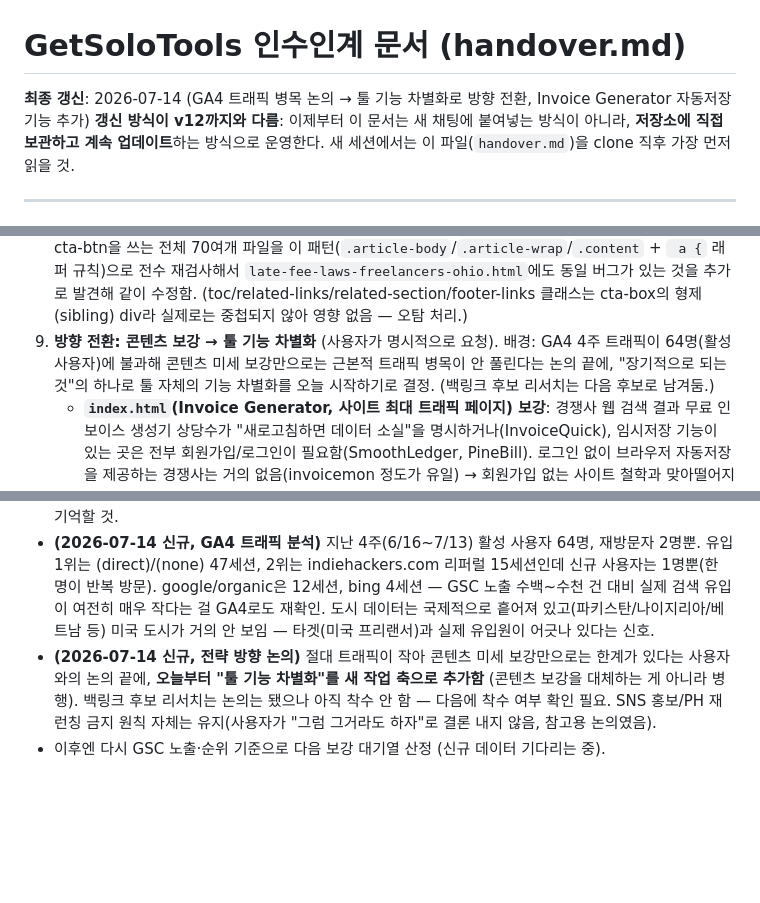
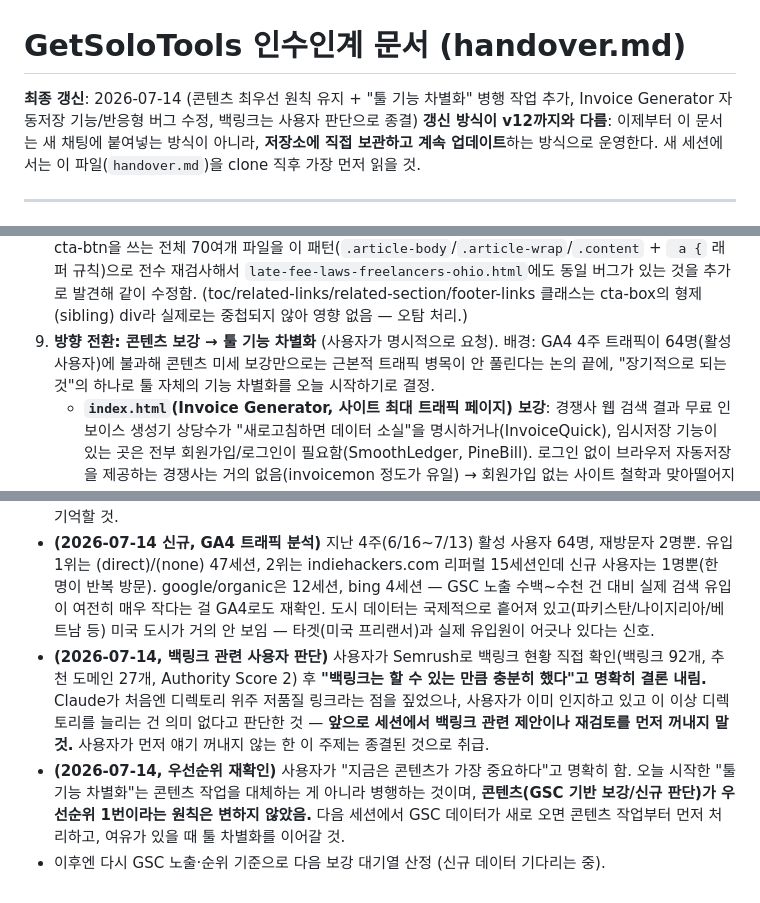
Before and after one commit to canghun13/getsolotools, a Markdown page: handover.md, 3 parts joined by grey strips. GitHub-like rendering; blank space fills up the shorter version.

Commit message:
handover.md: 백링크는 사용자가 충분하다고 판단해 종결, 콘텐츠 최우선 원칙 재확인 반영
- 백링크 후보 리서치 관련 미결 항목 제거 (사용자가 Semrush로 직접 확인 후 결론냄)
- 앞으로 세션에서 백링크 관련 제안을 먼저 꺼내지 않도록 명시
- 툴 기능 차별화는 콘텐츠 작업의 대체가 아니라 병행이며, 콘텐츠가 여전히 1순위 원칙임을 재확인

```diff
--- a/handover.md
+++ b/handover.md
@@ -1,6 +1,6 @@
 # GetSoloTools 인수인계 문서 (handover.md)
 
-**최종 갱신**: 2026-07-14 (GA4 트래픽 병목 논의 → 툴 기능 차별화로 방향 전환, Invoice Generator 자동저장 기능 추가)
+**최종 갱신**: 2026-07-14 (콘텐츠 최우선 원칙 유지 + "툴 기능 차별화" 병행 작업 추가, Invoice Generator 자동저장 기능/반응형 버그 수정, 백링크는 사용자 판단으로 종결)
 **갱신 방식이 v12까지와 다름**: 이제부터 이 문서는 새 채팅에 붙여넣는 방식이 아니라, **저장소에 직접 보관하고 계속 업데이트**하는 방식으로 운영한다. 새 세션에서는 이 파일(`handover.md`)을 clone 직후 가장 먼저 읽을 것.
 
 ---
@@ -169,7 +169,7 @@ Invoice Generator(`/`), Receipt, Quote, Hourly Rate, Tax Estimator, Late Fee, Pr
 6. **검증 및 배포**: 두 파일 모두 `html.parser` 파싱 검증 + JSON-LD `json.loads()` 검증 통과, `sitemap.xml`은 `ElementTree` 파싱 검증 + 중복 URL 없음 확인 후 commit & push.
 7. **이번 세션에 사용자가 명시적으로 요청**: 이 프로젝트가 애드센스 2차 반려를 받았고 유사 사이트들도 계속 저품질 콘텐츠로 걸리고 있다는 점을 강조 — 문서 상단에 "콘텐츠 품질 경각심" 섹션 신규 추가함 (내용은 위 참고).
 8. **CTA 버튼 텍스트 안 보이는 CSS 버그 발견 및 수정** (사용자가 `freelance-rate-negotiation-guide.html` 스크린샷 제보로 발견): `.article-body a { color: var(--accent) }` 규칙이 `.cta-btn { color: #fff }`보다 CSS 명시도가 높아(class+tag(0,1,1) > class(0,1,0)) 파란 배경 버튼 위에 글자도 파란색이 되어 안 보이던 문제. `.article-body a.cta-btn { color: #fff }` 오버라이드로 수정. cta-btn을 쓰는 전체 70여개 파일을 이 패턴(`.article-body`/`.article-wrap`/`.content` + ` a {` 래퍼 규칙)으로 전수 재검사해서 `late-fee-laws-freelancers-ohio.html`에도 동일 버그가 있는 것을 추가로 발견해 같이 수정함. (toc/related-links/related-section/footer-links 클래스는 cta-box의 형제(sibling) div라 실제로는 중첩되지 않아 영향 없음 — 오탐 처리.)
-9. **방향 전환: 콘텐츠 보강 → 툴 기능 차별화** (사용자가 명시적으로 요청). 배경: GA4 4주 트래픽이 64명(활성 사용자)에 불과해 콘텐츠 미세 보강만으로는 근본적 트래픽 병목이 안 풀린다는 논의 끝에, "장기적으로 되는 것"의 하나로 툴 자체의 기능 차별화를 오늘 시작하기로 결정. (백링크 후보 리서치는 다음 후보로 남겨둠.)
+9. **방향 전환: 콘텐츠 보강 → 툴 기능 차별화** (사용자가 명시적으로 요청). 배경: GA4 4주 트래픽이 64명(활성 사용자)에 불과해 콘텐츠 미세 보강만으로는 근본적 트래픽 병목이 안 풀린다는 논의 끝에, "장기적으로 되는 것"의 하나로 툴 자체의 기능 차별화를 오늘 시작하기로 결정.
    - **`index.html`(Invoice Generator, 사이트 최대 트래픽 페이지) 보강**: 경쟁사 웹 검색 결과 무료 인보이스 생성기 상당수가 "새로고침하면 데이터 소실"을 명시하거나(InvoiceQuick), 임시저장 기능이 있는 곳은 전부 회원가입/로그인이 필요함(SmoothLedger, PineBill). 로그인 없이 브라우저 자동저장을 제공하는 경쟁사는 거의 없음(invoicemon 정도가 유일) → 회원가입 없는 사이트 철학과 맞아떨어지는 실질적 차별화 기능으로 판단, `localStorage` 기반 자동저장/복원 구현 (기존 invoice-tracker.html/time-tracker.html의 localStorage 패턴 재사용, 키: `gst_invoice_draft`). 입력 중 자동저장 + "Draft auto-saved" 표시, Clear Form 클릭 시 draft도 같이 삭제. **jsdom으로 저장→새로고침 시뮬레이션→초기화 전체 흐름을 실제로 실행해서 검증** (단순 문법 검사보다 한 단계 더 나아간 검증 — 앞으로 JS 로직이 복잡한 변경엔 이 방식 재사용 가치 있음).
    - **부가로 콘텐츠-실제기능 불일치 2건 발견 및 수정** (같은 파일 작업 중 발견): FAQ "인보이스 저장 가능?" 답변이 옛날 그대로라 "저장 기능 없음"이라고 되어 있었음(지금은 있음, 갱신). FAQ "로고 추가 가능?" 답변도 "향후 추가 예정"이라고 되어 있었는데 **로고 업로드는 이미 구현되어 PDF에도 반영되고 있었음** — 콘텐츠가 실제 기능을 못 따라간 사례.
    - **`index.html`에 FAQPage 스키마가 아예 없었던 것 발견** (2026-07-12에 18개 툴 전수 보강 때 index.html만 누락된 것으로 추정) — 신규 추가 + dateModified 추가.
@@ -235,5 +235,6 @@ Invoice Generator(`/`), Receipt, Quote, Hourly Rate, Tax Estimator, Late Fee, Pr
 - **"화면 FAQ / FAQPage 스키마 누락" 문제, 2026-07-12엔 "18개 툴 전체 해소"라고 기록했으나 부정확했음** — 2026-07-14에 `index.html`(Invoice Generator, 18개 중 하나)에서 정확히 같은 결함(화면 FAQ 있는데 스키마 없음)을 추가로 발견해 수정함. 07-12 전수조사 때 index.html이 "Invoice Generator = index.html"이라는 걸 놓쳐서 누락된 것으로 추정. **이제는 진짜로 18개 툴 전체 해소.** blog/email-templates 쪽은 지금까지 `payment-received.html`, `freelance-rate-negotiation-guide.html`(FAQ 신규 작성) 2건만 처리. 나머지 blog(39개)/email-templates(23개)는 전수조사 안 함 — 다음에 여유 있을 때 스캔 가치 있음. **다만 07-14에 강조된 콘텐츠 품질 원칙에 따라, 스캔 결과 스키마가 없는 페이지를 발견해도 기계적으로 FAQ를 끼워 넣지 말고 그 페이지 자체가 노출/클릭 관점에서 보강할 가치가 있는지부터 먼저 판단할 것.**
 - **(2026-07-14 신규 관찰, 조치 보류)** late fee 주(州)별 블로그 중 Illinois(순위 5.73), Texas(순위 7), New Jersey(순위 7.68), Colorado(순위 8.95), Michigan(순위 10.48), Georgia(순위 11), Washington(순위 16.55), Pennsylvania(순위 18.2)가 이미 1~2페이지권인데 클릭 0. 개별 노출량이 9~51회로 적어 이번엔 결함이라 단정하지 않았음. **다음 데이터에서 노출이 누적됐는데도(특히 Illinois/Texas처럼 순위 5~7위) 여전히 클릭 0이면 제목/메타 설명 재작성(CTR 개선) 검토할 것.** 이건 07-12까지 써온 "스키마/FAQ 보강" 패턴과는 다른 종류의 문제(콘텐츠 깊이가 아니라 클릭 유도력)라는 점 기억할 것.
 - **(2026-07-14 신규, GA4 트래픽 분석)** 지난 4주(6/16~7/13) 활성 사용자 64명, 재방문자 2명뿐. 유입 1위는 (direct)/(none) 47세션, 2위는 indiehackers.com 리퍼럴 15세션인데 신규 사용자는 1명뿐(한 명이 반복 방문). google/organic은 12세션, bing 4세션 — GSC 노출 수백~수천 건 대비 실제 검색 유입이 여전히 매우 작다는 걸 GA4로도 재확인. 도시 데이터는 국제적으로 흩어져 있고(파키스탄/나이지리아/베트남 등) 미국 도시가 거의 안 보임 — 타겟(미국 프리랜서)과 실제 유입원이 어긋나 있다는 신호.
-- **(2026-07-14 신규, 전략 방향 논의)** 절대 트래픽이 작아 콘텐츠 미세 보강만으로는 한계가 있다는 사용자와의 논의 끝에, **오늘부터 "툴 기능 차별화"를 새 작업 축으로 추가함** (콘텐츠 보강을 대체하는 게 아니라 병행). 백링크 후보 리서치는 논의는 됐으나 아직 착수 안 함 — 다음에 착수 여부 확인 필요. SNS 홍보/PH 재런칭 금지 원칙 자체는 유지(사용자가 "그럼 그거라도 하자"로 결론 내지 않음, 참고용 논의였음).
+- **(2026-07-14, 백링크 관련 사용자 판단)** 사용자가 Semrush로 백링크 현황 직접 확인(백링크 92개, 추천 도메인 27개, Authority Score 2) 후 **"백링크는 할 수 있는 만큼 충분히 했다"고 명확히 결론 내림.** Claude가 처음엔 디렉토리 위주 저품질 링크라는 점을 짚었으나, 사용자가 이미 인지하고 있고 이 이상 디렉토리를 늘리는 건 의미 없다고 판단한 것 — **앞으로 세션에서 백링크 관련 제안이나 재검토를 먼저 꺼내지 말 것.** 사용자가 먼저 얘기 꺼내지 않는 한 이 주제는 종결된 것으로 취급.
+- **(2026-07-14, 우선순위 재확인)** 사용자가 "지금은 콘텐츠가 가장 중요하다"고 명확히 함. 오늘 시작한 "툴 기능 차별화"는 콘텐츠 작업을 대체하는 게 아니라 병행하는 것이며, **콘텐츠(GSC 기반 보강/신규 판단)가 우선순위 1번이라는 원칙은 변하지 않았음.** 다음 세션에서 GSC 데이터가 새로 오면 콘텐츠 작업부터 먼저 처리하고, 여유가 있을 때 툴 차별화를 이어갈 것.
 - 이후엔 다시 GSC 노출·순위 기준으로 다음 보강 대기열 산정 (신규 데이터 기다리는 중).
```
